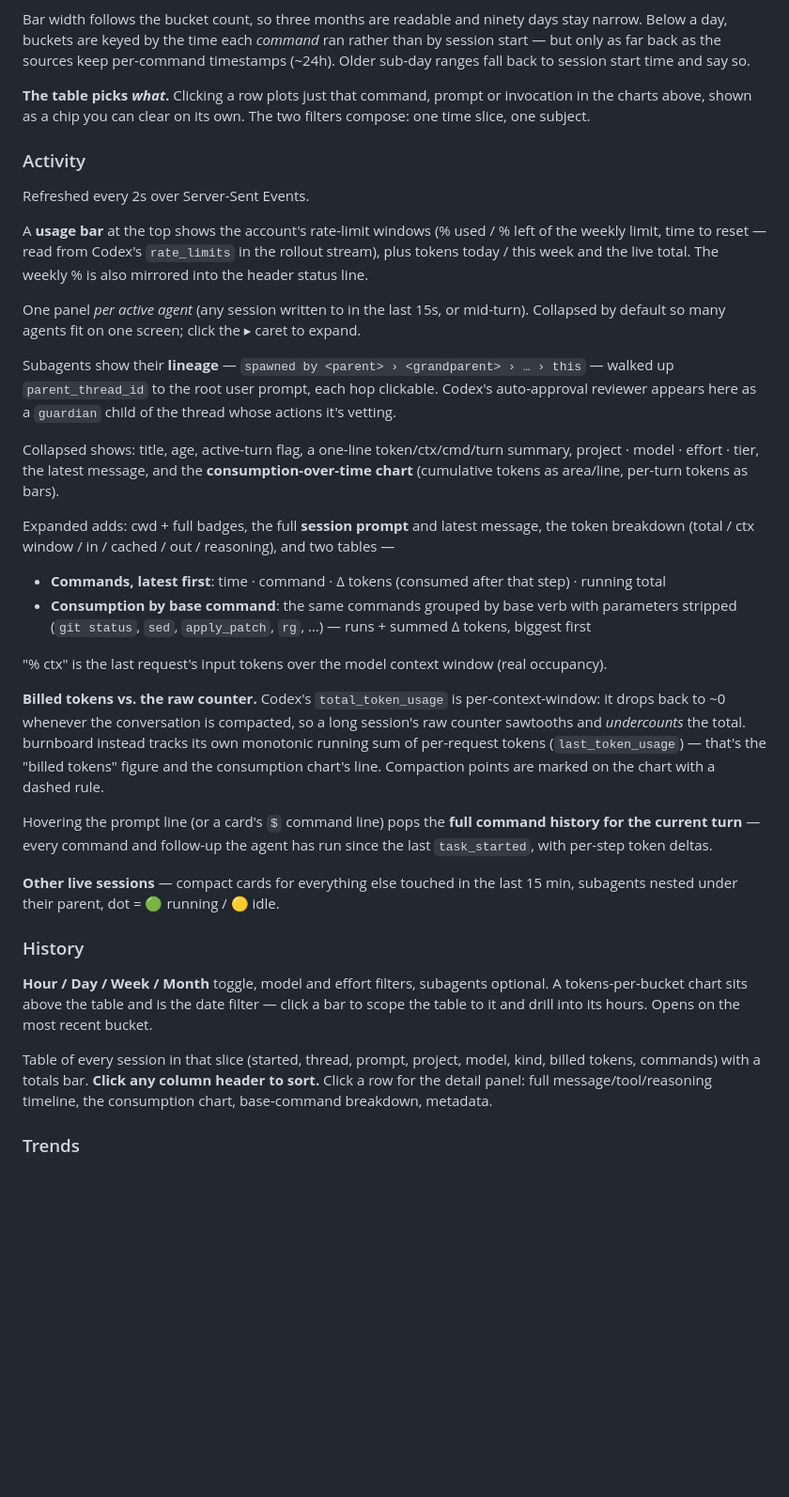
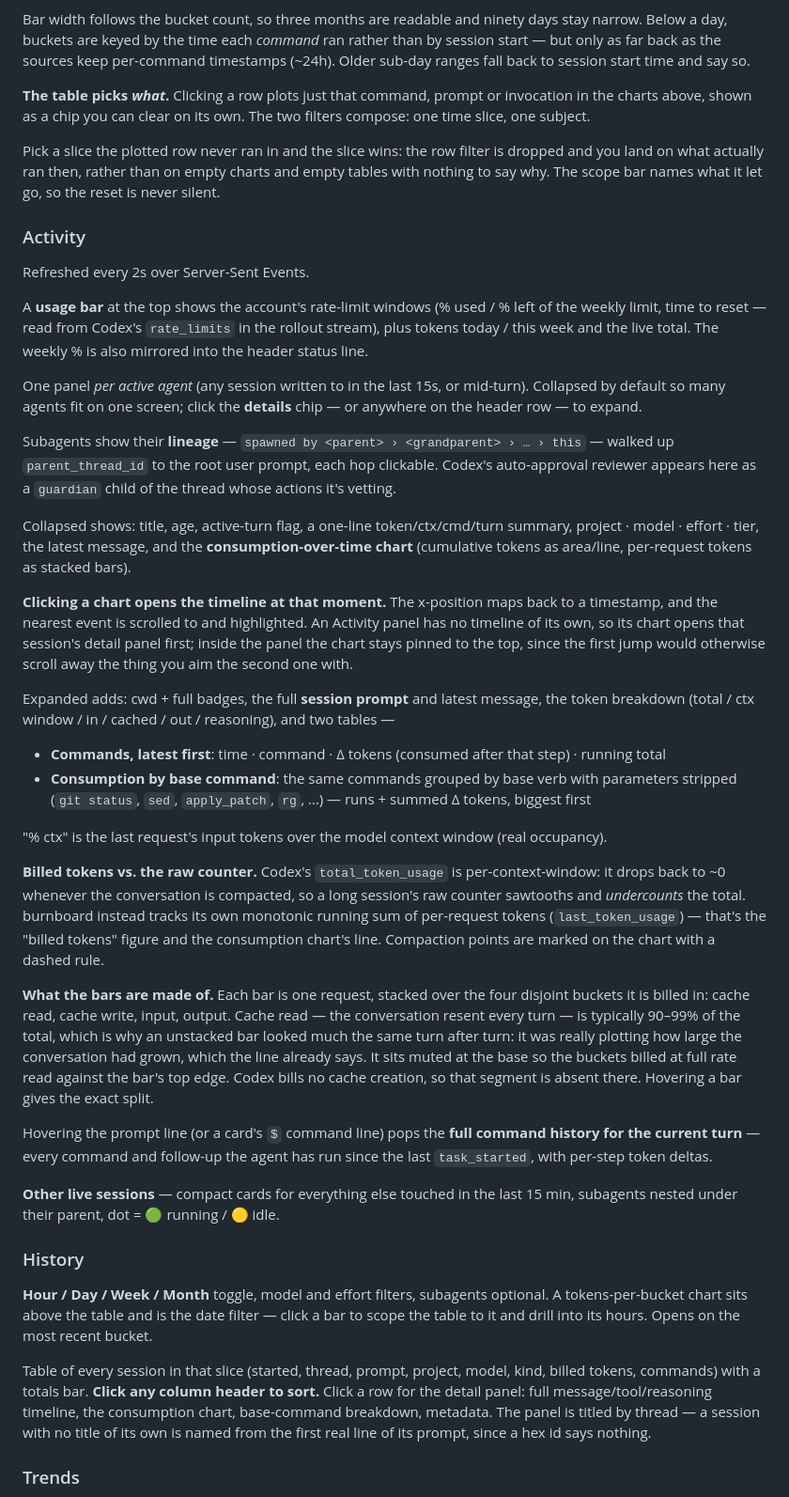
Before and after one commit to kwpoore-lab/burnboard, a Markdown page: README.md, the part around one of its changes. Shown at 94% size. Rendered like a GitHub page; blank space fills up the shorter version.

Commit message:
Document the chart as a way in, and the effort picker
Catches the README up with the previous commit. The chart sections still
described bars as per-turn totals and the Activity panel as opening from a ▸
caret, and nothing said the charts were clickable at all.

Adds what the stacked bars are made of and why they used to look alike, the
click-to-jump gesture and where the timeline it opens lives, the slice-wins
rule when a pick would empty the tables, how an untitled session gets named,
and the effort picker's per-CLI vocabulary. /api/deepen gains effort2 in the
endpoint table — effort= was already taken by the slice filter.

Co-Authored-By: Claude Opus 5 <noreply@anthropic.com>

```diff
--- a/README.md
+++ b/README.md
@@ -103,6 +103,10 @@ back to session start time and say so.
 charts above, shown as a chip you can clear on its own. The two filters compose: one time slice,
 one subject.
 
+Pick a slice the plotted row never ran in and the slice wins: the row filter is dropped and you
+land on what actually ran then, rather than on empty charts and empty tables with nothing to say
+why. The scope bar names what it let go, so the reset is never silent.
+
 ### Activity
 
 Refreshed every 2s over Server-Sent Events.
@@ -113,7 +117,8 @@ tokens today / this week and the live total. The weekly % is also mirrored into
 status line.
 
 One panel *per active agent* (any session written to in the last 15s, or mid-turn). Collapsed
-by default so many agents fit on one screen; click the ▸ caret to expand.
+by default so many agents fit on one screen; click the **details** chip — or anywhere on the
+header row — to expand.
 
 Subagents show their **lineage** — `spawned by <parent> › <grandparent> › … › this` — walked up
 `parent_thread_id` to the root user prompt, each hop clickable. Codex's auto-approval reviewer
@@ -121,7 +126,13 @@ appears here as a `guardian` child of the thread whose actions it's vetting.
 
 Collapsed shows: title, age, active-turn flag, a one-line token/ctx/cmd/turn summary,
 project · model · effort · tier, the latest message, and the **consumption-over-time chart**
-(cumulative tokens as area/line, per-turn tokens as bars).
+(cumulative tokens as area/line, per-request tokens as stacked bars).
+
+**Clicking a chart opens the timeline at that moment.** The x-position maps back to a timestamp,
+and the nearest event is scrolled to and highlighted. An Activity panel has no timeline of its
+own, so its chart opens that session's detail panel first; inside the panel the chart stays
+pinned to the top, since the first jump would otherwise scroll away the thing you aim the second
+one with.
 
 Expanded adds: cwd + full badges, the full **session prompt** and latest message, the token
 breakdown (total / ctx window / in / cached / out / reasoning), and two tables —
@@ -137,6 +148,14 @@ drops back to ~0 whenever the conversation is compacted, so a long session's raw
 sawtooths and *undercounts* the total. burnboard instead tracks its own monotonic running sum of
 per-request tokens (`last_token_usage`) — that's the "billed tokens" figure and the consumption
 chart's line. Compaction points are marked on the chart with a dashed rule.
+
+**What the bars are made of.** Each bar is one request, stacked over the four disjoint buckets it
+is billed in: cache read, cache write, input, output. Cache read — the conversation resent every
+turn — is typically 90–99% of the total, which is why an unstacked bar looked much the same turn
+after turn: it was really plotting how large the conversation had grown, which the line already
+says. It sits muted at the base so the buckets billed at full rate read against the bar's top
+edge. Codex bills no cache creation, so that segment is absent there. Hovering a bar gives the
+exact split.
 
 Hovering the prompt line (or a card's `$` command line) pops the **full command history for the
 current turn** — every command and follow-up the agent has run since the last `task_started`,
@@ -154,7 +173,8 @@ table to it and drill into its hours. Opens on the most recent bucket.
 Table of every session in that slice (started, thread, prompt, project, model, kind, billed
 tokens, commands) with a totals bar. **Click any column header to sort.** Click a row for the
 detail panel: full message/tool/reasoning timeline, the consumption chart, base-command
-breakdown, metadata.
+breakdown, metadata. The panel is titled by thread — a session with no title of its own is named
+from the first real line of its prompt, since a hex id says nothing.
 
 ### Trends
 
```
Also changed, not shown: other parts of README.md (+8 -4 lines).
